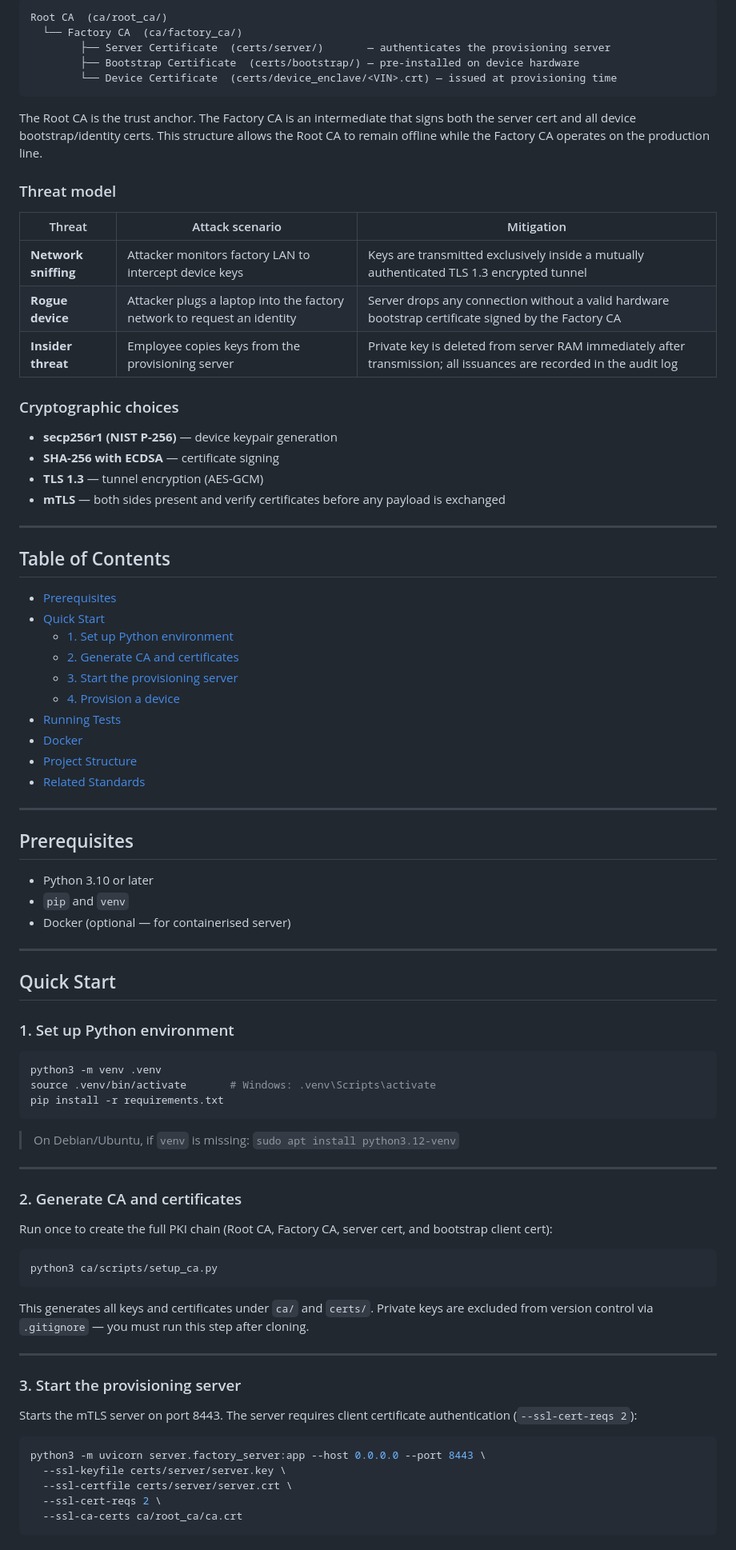
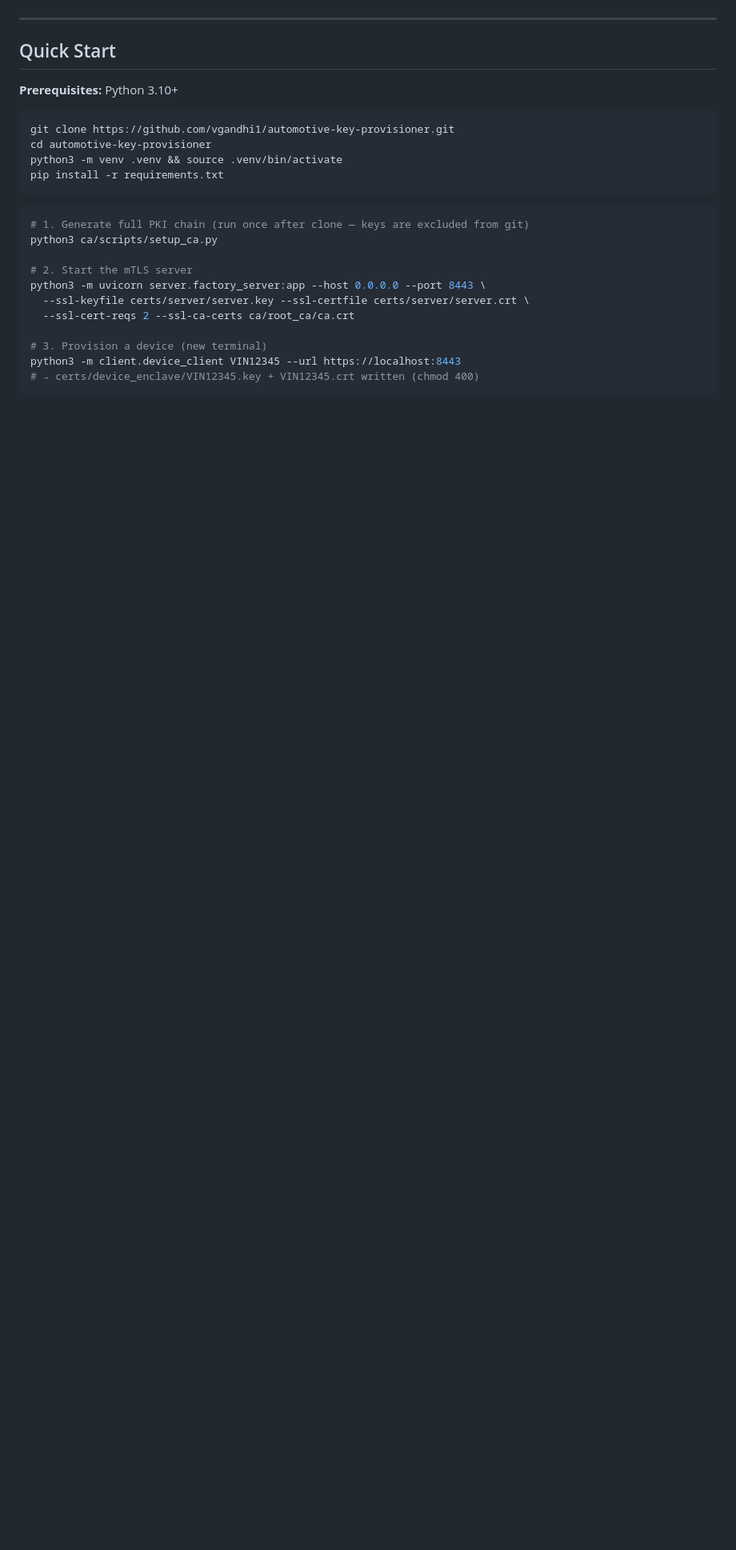
Before and after one commit to vgandhi1/automotive-ota-security, a Markdown page: README.md, the part around one of its changes. Shown at 80% size. Rendered like a GitHub page; blank space fills up the shorter version.

````diff
--- a/README.md
+++ b/README.md
@@ -21,88 +44,29 @@ Standard TLS authenticates the server to the client, but in a factory environmen
 ```
-Root CA  (ca/root_ca/)
-  └── Factory CA  (ca/factory_ca/)
-        ├── Server Certificate  (certs/server/)       — authenticates the provisioning server
-        ├── Bootstrap Certificate  (certs/bootstrap/) — pre-installed on device hardware
-        └── Device Certificate  (certs/device_enclave/<VIN>.crt) — issued at provisioning time
-```
-
-The Root CA is the trust anchor. The Factory CA is an intermediate that signs both the server cert and all device bootstrap/identity certs. This structure allows the Root CA to remain offline while the Factory CA operates on the production line.
-
-### Threat model
-
-| Threat | Attack scenario | Mitigation |
-|---|---|---|
-| **Network sniffing** | Attacker monitors factory LAN to intercept device keys | Keys are transmitted exclusively inside a mutually authenticated TLS 1.3 encrypted tunnel |
-| **Rogue device** | Attacker plugs a laptop into the factory network to request an identity | Server drops any connection without a valid hardware bootstrap certificate signed by the Factory CA |
-| **Insider threat** | Employee copies keys from the provisioning server | Private key is deleted from server RAM immediately after transmission; all issuances are recorded in the audit log |
-
-### Cryptographic choices
-
-- **secp256r1 (NIST P-256)** — device keypair generation
-- **SHA-256 with ECDSA** — certificate signing
-- **TLS 1.3** — tunnel encryption (AES-GCM)
-- **mTLS** — both sides present and verify certificates before any payload is exchanged
-
----
-
-## Table of Contents
-
-- [Prerequisites](#prerequisites)
-- [Quick Start](#quick-start)
-  - [1. Set up Python environment](#1-set-up-python-environment)
-  - [2. Generate CA and certificates](#2-generate-ca-and-certificates)
-  - [3. Start the provisioning server](#3-start-the-provisioning-server)
-  - [4. Provision a device](#4-provision-a-device)
-- [Running Tests](#running-tests)
-- [Docker](#docker)
-- [Project Structure](#project-structure)
-- [Related Standards](#related-standards)
-
----
-
-## Prerequisites
-
-- Python 3.10 or later
-- `pip` and `venv`
-- Docker (optional — for containerised server)
 
 ---
 
 ## Quick Start
 
-### 1. Set up Python environment
+**Prerequisites:** Python 3.10+
 
 ```bash
-python3 -m venv .venv
-source .venv/bin/activate       # Windows: .venv\Scripts\activate
+git clone https://github.com/vgandhi1/automotive-key-provisioner.git
+cd automotive-key-provisioner
+python3 -m venv .venv && source .venv/bin/activate
 pip install -r requirements.txt
 ```
 
-> On Debian/Ubuntu, if `venv` is missing: `sudo apt install python3.12-venv`
+```bash
+# 1. Generate full PKI chain (run once after clone — keys are excluded from git)
+python3 ca/scripts/setup_ca.py
 
----
+# 2. Start the mTLS server
+python3 -m uvicorn server.factory_server:app --host 0.0.0.0 --port 8443 \
+  --ssl-keyfile certs/server/server.key --ssl-certfile certs/server/server.crt \
+  --ssl-cert-reqs 2 --ssl-ca-certs ca/root_ca/ca.crt
 
-### 2. Generate CA and certificates
-
-Run once to create the full PKI chain (Root CA, Factory CA, server cert, and bootstrap client cert):
-
-```bash
-python3 ca/scripts/setup_ca.py
+# 3. Provision a device (new terminal)
+python3 -m client.device_client VIN12345 --url https://localhost:8443
+# → certs/device_enclave/VIN12345.key + VIN12345.crt written (chmod 400)
 ```
 
-This generates all keys and certificates under `ca/` and `certs/`. Private keys are excluded from version control via `.gitignore` — you must run this step after cloning.
-
----
-
-### 3. Start the provisioning server
-
-Starts the mTLS server on port 8443. The server requires client certificate authentication (`--ssl-cert-reqs 2`):
-
-```bash
-python3 -m uvicorn server.factory_server:app --host 0.0.0.0 --port 8443 \
-  --ssl-keyfile certs/server/server.key \
-  --ssl-certfile certs/server/server.crt \
-  --ssl-cert-reqs 2 \
-  --ssl-ca-certs ca/root_ca/ca.crt
-```
-
````
Also changed, not shown: other parts of README.md (+55 -78 lines).
